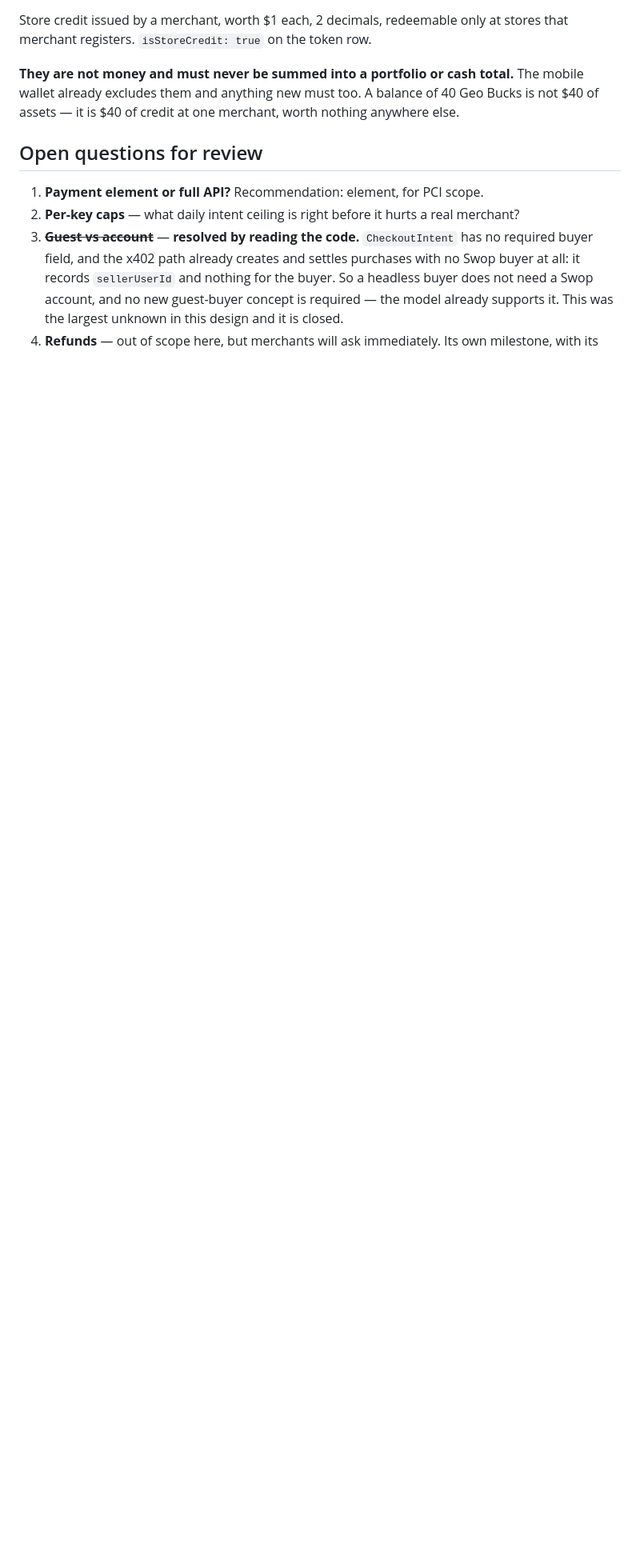
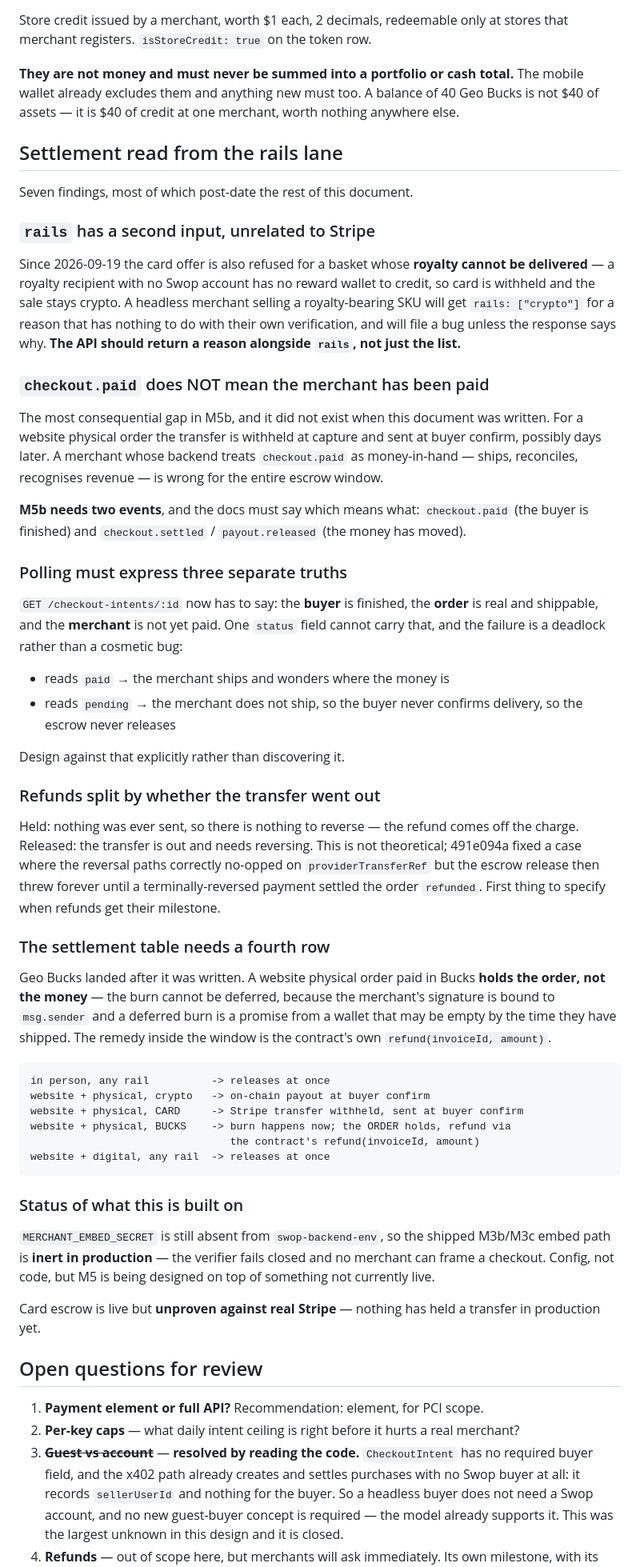
Before and after one commit to Travisswop/swop-mcp, a Markdown page: DESIGN-phase5-m5-headless-checkout.md, the part around one of its changes. Shown at 80% size. Rendered like a GitHub page; blank space fills up the shorter version.

Commit message:
docs(phase5): settlement read — two events, three truths, and a wrong symbol
Review from the rails lane, verified against the code where it was checkable.

Corrects a symbol that would have misdirected an implementer: the card OFFER is
gated by readMerchantCardEntitlement, not resolveMerchantPaymentRoute. The
latter answers a different question at payment time and is a network call that
does not belong on a creation path.

Records the biggest M5b gap: checkout.paid does not mean the merchant has been
paid. A website physical order withholds the transfer until buyer confirm, so a
merchant treating that event as money-in-hand is wrong for the whole escrow
window. Needs a second event, and polling needs to express three separate
truths — buyer finished, order shippable, merchant not yet paid — because one
status field produces a deadlock where the merchant will not ship and the
buyer therefore never confirms.

Also: rails can be withheld for royalty undeliverability rather than the
merchant's own verification, refunds differ by whether the transfer went out,
and the settlement table gains a Geo Bucks row where the order holds but the
burn cannot.

Notes that MERCHANT_EMBED_SECRET is still unset in production, so the embed
path this builds on is inert.

Co-Authored-By: Claude Opus 5 <noreply@anthropic.com>

````diff
--- a/DESIGN-phase5-m5-headless-checkout.md
+++ b/DESIGN-phase5-m5-headless-checkout.md
@@ -280,6 +286,81 @@ The mobile wallet already excludes them and anything new must too. A balance of
 40 Geo Bucks is not $40 of assets — it is $40 of credit at one merchant, worth
 nothing anywhere else.
 
+## Settlement read from the rails lane
+
+Seven findings, most of which post-date the rest of this document.
+
+### `rails` has a second input, unrelated to Stripe
+
+Since 2026-09-19 the card offer is also refused for a basket whose **royalty
+cannot be delivered** — a royalty recipient with no Swop account has no reward
+wallet to credit, so card is withheld and the sale stays crypto. A headless
+merchant selling a royalty-bearing SKU will get `rails: ["crypto"]` for a
+reason that has nothing to do with their own verification, and will file a bug
+unless the response says why. **The API should return a reason alongside
+`rails`, not just the list.**
+
+### `checkout.paid` does NOT mean the merchant has been paid
+
+The most consequential gap in M5b, and it did not exist when this document was
+written. For a website physical order the transfer is withheld at capture and
+sent at buyer confirm, possibly days later. A merchant whose backend treats
+`checkout.paid` as money-in-hand — ships, reconciles, recognises revenue — is
+wrong for the entire escrow window.
+
+**M5b needs two events**, and the docs must say which means what:
+`checkout.paid` (the buyer is finished) and `checkout.settled` /
+`payout.released` (the money has moved).
+
+### Polling must express three separate truths
+
+`GET /checkout-intents/:id` now has to say: the **buyer** is finished, the
+**order** is real and shippable, and the **merchant** is not yet paid. One
+`status` field cannot carry that, and the failure is a deadlock rather than a
+cosmetic bug:
+
+- reads `paid` → the merchant ships and wonders where the money is
+- reads `pending` → the merchant does not ship, so the buyer never confirms
+  delivery, so the escrow never releases
+
+Design against that explicitly rather than discovering it.
+
+### Refunds split by whether the transfer went out
+
+Held: nothing was ever sent, so there is nothing to reverse — the refund comes
+off the charge. Released: the transfer is out and needs reversing. This is not
+theoretical; 491e094a fixed a case where the reversal paths correctly no-opped
+on `providerTransferRef` but the escrow release then threw forever until a
+terminally-reversed payment settled the order `refunded`. First thing to
+specify when refunds get their milestone.
+
+### The settlement table needs a fourth row
+
+Geo Bucks landed after it was written. A website physical order paid in Bucks
+**holds the order, not the money** — the burn cannot be deferred, because the
+merchant's signature is bound to `msg.sender` and a deferred burn is a promise
+from a wallet that may be empty by the time they have shipped. The remedy
+inside the window is the contract's own `refund(invoiceId, amount)`.
+
+```
+in person, any rail          -> releases at once
+website + physical, crypto   -> on-chain payout at buyer confirm
+website + physical, CARD     -> Stripe transfer withheld, sent at buyer confirm
+website + physical, BUCKS    -> burn happens now; the ORDER holds, refund via
+                                the contract's refund(invoiceId, amount)
+website + digital, any rail  -> releases at once
+```
+
+### Status of what this is built on
+
+`MERCHANT_EMBED_SECRET` is still absent from `swop-backend-env`, so the shipped
+M3b/M3c embed path is **inert in production** — the verifier fails closed and
+no merchant can frame a checkout. Config, not code, but M5 is being designed on
+top of something not currently live.
+
+Card escrow is live but **unproven against real Stripe** — nothing has held a
+transfer in production yet.
+
 ## Open questions for review
 
 1. **Payment element or full API?** Recommendation: element, for PCI scope.
````
Also changed, not shown: other parts of DESIGN-phase5-m5-headless-checkout.md (+9 -3 lines).
